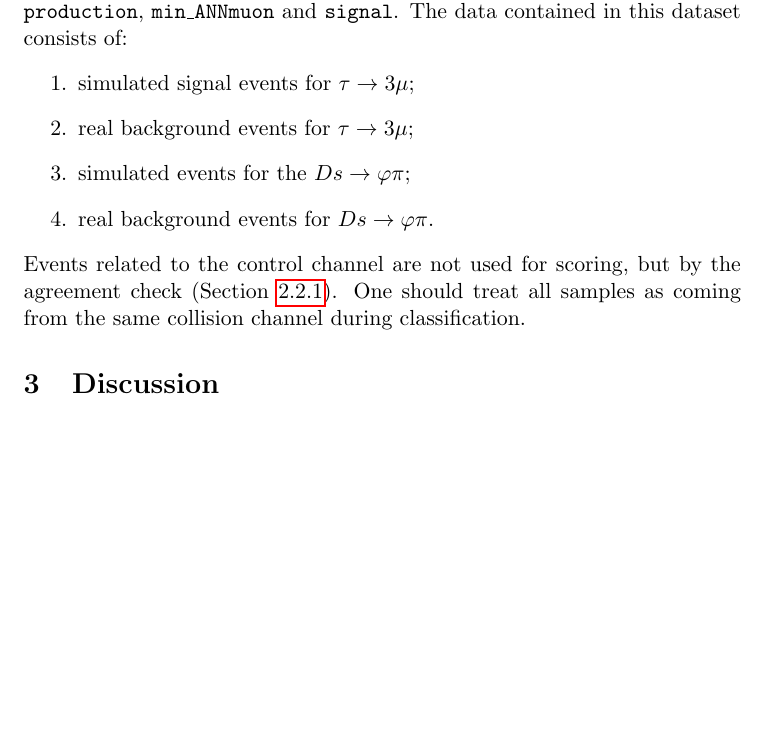
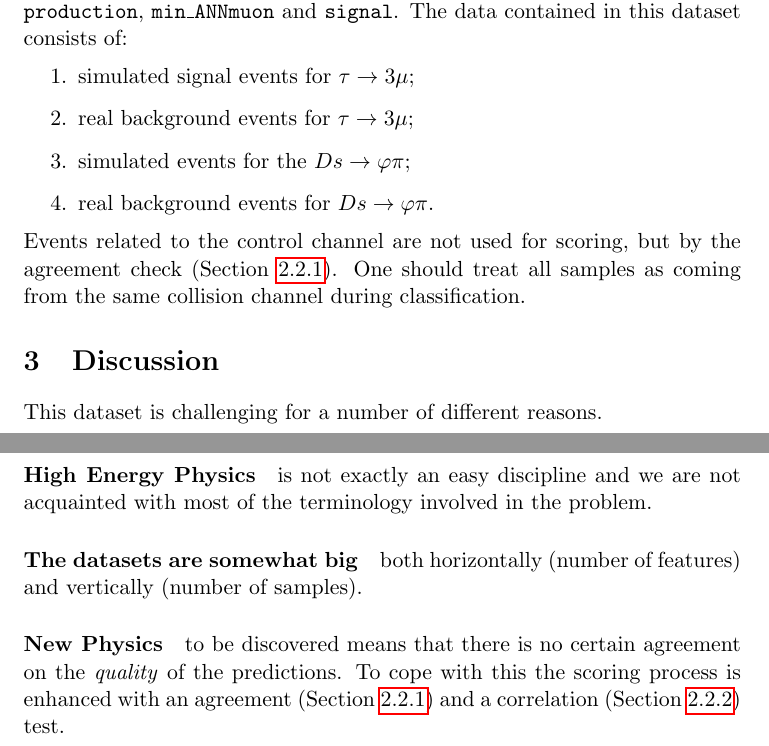
Before and after one commit to selBaez/data-mining, a LaTeX paper (proposal/proposal2.tex): part of page 4 of 4 before the commit and two parts of pages 4 and 5 of 5 after it, the two joined at a grey line, cut so that both start at the same text, the shorter picture padded with empty space. Compiled offline with pdfLaTeX.

Commit message:
done discussion in proposal

```diff
--- a/proposal/proposal2.tex
+++ b/proposal/proposal2.tex
@@ -151,6 +151,14 @@ agreement check (Section \ref{sec:agreement}). One should treat all samples as
 coming from the same collision channel during classification.
 
 \section{Discussion}
-
+This dataset is challenging for a number of different reasons.
+\paragraph{High Energy Physics} is not exactly an easy discipline and we are not
+acquainted with most of the terminology involved in the problem.
+\paragraph{The datasets are somewhat big} both horizontally (number of features)
+and vertically (number of samples).
+\paragraph{New Physics} to be discovered means that there is no certain
+agreement on the \textit{quality} of the predictions. To cope with this the
+scoring process is enhanced with an agreement (Section \ref{sec:agreement}) and
+a correlation (Section \ref{sec:correlation}) test.
 
 \end{document}
```
